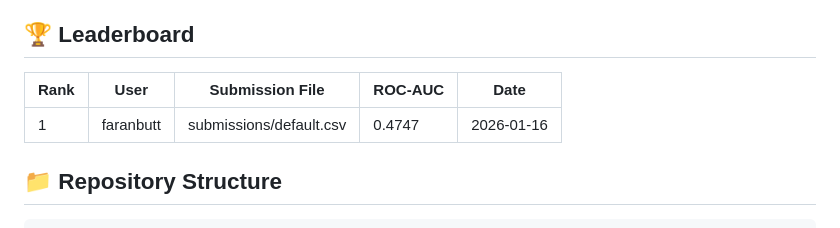
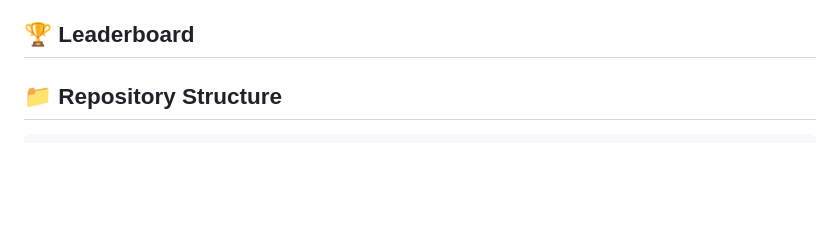
Before and after one commit to faranbutt/GNN_HIV_Challenge, a Markdown page: README.md, the part around the change. GitHub-like rendering; blank space fills up the shorter version.

```diff
--- a/README.md
+++ b/README.md
@@ -155,11 +155,6 @@ This process will:
 ## 🏆 Leaderboard
 
 <!-- LEADERBOARD-START -->
-
-| Rank | User | Submission File | ROC-AUC | Date |
-|------|------|----------------|---------|------|
-| 1 | faranbutt | submissions/default.csv | 0.4747 | 2026-01-16 |
-
 <!-- LEADERBOARD-END -->
 
 ## 📁 Repository Structure
```
